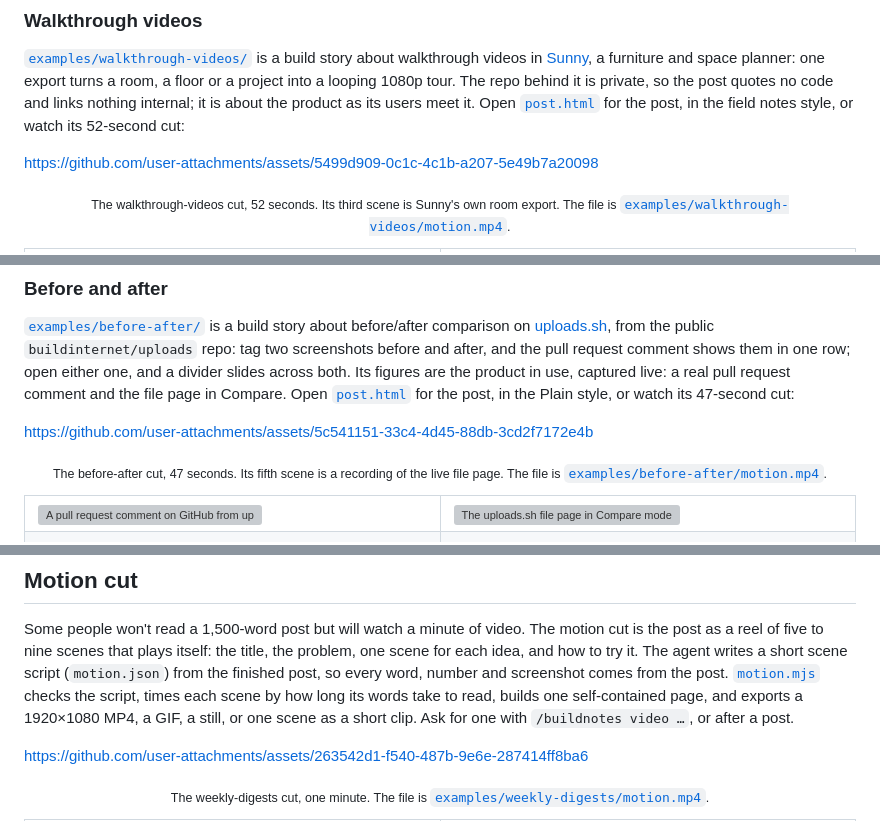
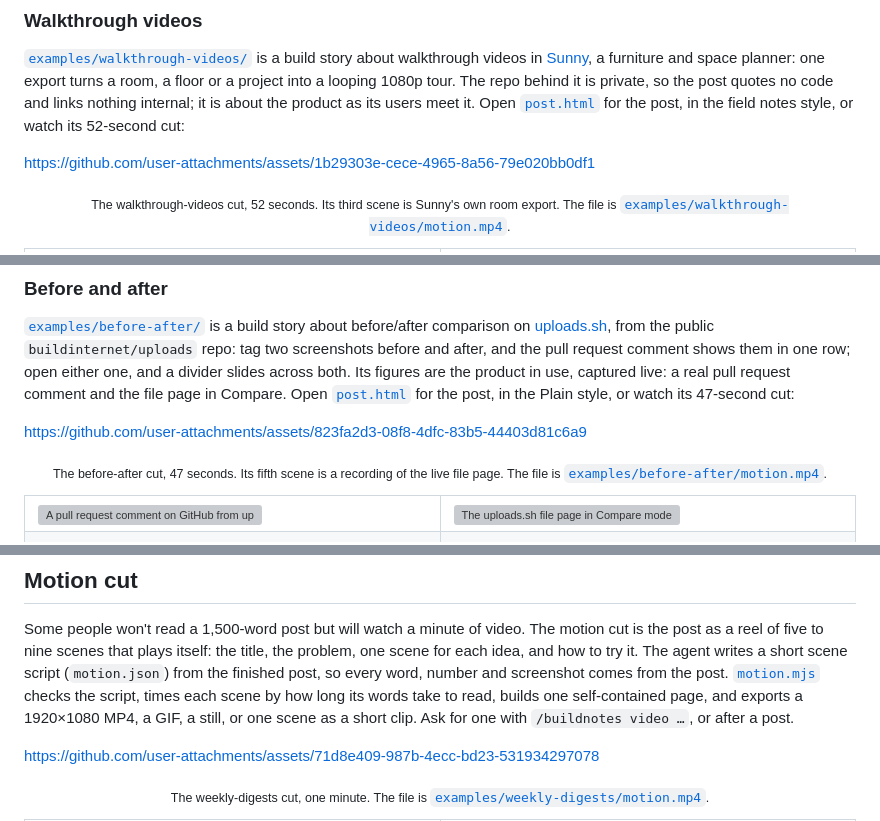
Before and after one commit to buildinternet/buildnotes, a Markdown page: README.md, 3 parts joined by grey strips. Rendered like a GitHub page; grey boxes are pictures that could not be loaded.

Commit message:
docs(readme): point the three motion cuts at the re-exported attachments

```diff
--- a/README.md
+++ b/README.md
@@ -68,7 +68,7 @@ Three full runs are kept as committed examples. Each folder holds the finished p
 
 [`examples/walkthrough-videos/`](examples/walkthrough-videos) is a build story about walkthrough videos in [Sunny](https://app.sunnysdk.com), a furniture and space planner: one export turns a room, a floor or a project into a looping 1080p tour. The repo behind it is private, so the post quotes no code and links nothing internal; it is about the product as its users meet it. Open [`post.html`](examples/walkthrough-videos/post.html) for the post, in the field notes style, or watch its 52-second cut:
 
-https://github.com/user-attachments/assets/5499d909-0c1c-4c1b-a207-5e49b7a20098
+https://github.com/user-attachments/assets/1b29303e-cece-4965-8a56-79e020bb0df1
 
 <p align="center"><sub>The walkthrough-videos cut, 52 seconds. Its third scene is Sunny's own room export. The file is <a href="examples/walkthrough-videos/motion.mp4"><code>examples/walkthrough-videos/motion.mp4</code></a>.</sub></p>
 
@@ -87,7 +87,7 @@ https://github.com/user-attachments/assets/5499d909-0c1c-4c1b-a207-5e49b7a20098
 
 [`examples/before-after/`](examples/before-after) is a build story about before/after comparison on [uploads.sh](https://uploads.sh), from the public `buildinternet/uploads` repo: tag two screenshots before and after, and the pull request comment shows them in one row; open either one, and a divider slides across both. Its figures are the product in use, captured live: a real pull request comment and the file page in Compare. Open [`post.html`](examples/before-after/post.html) for the post, in the Plain style, or watch its 47-second cut:
 
-https://github.com/user-attachments/assets/5c541151-33c4-4d45-88db-3cd2f7172e4b
+https://github.com/user-attachments/assets/823fa2d3-08f8-4dfc-83b5-44403d81c6a9
 
 <p align="center"><sub>The before-after cut, 47 seconds. Its fifth scene is a recording of the live file page. The file is <a href="examples/before-after/motion.mp4"><code>examples/before-after/motion.mp4</code></a>.</sub></p>
 
@@ -194,7 +194,7 @@ Also: **steps** (a numbered pipeline with a moving highlight) and **bars** (a ba
 
 Some people won't read a 1,500-word post but will watch a minute of video. The motion cut is the post as a reel of five to nine scenes that plays itself: the title, the problem, one scene for each idea, and how to try it. The agent writes a short scene script (`motion.json`) from the finished post, so every word, number and screenshot comes from the post. [`motion.mjs`](skills/buildnotes/scripts/motion.mjs) checks the script, times each scene by how long its words take to read, builds one self-contained page, and exports a 1920×1080 MP4, a GIF, a still, or one scene as a short clip. Ask for one with `/buildnotes video …`, or after a post.
 
-https://github.com/user-attachments/assets/263542d1-f540-487b-9e6e-287414ff8ba6
+https://github.com/user-attachments/assets/71d8e409-987b-4ecc-bd23-531934297078
 
 <p align="center"><sub>The weekly-digests cut, one minute. The file is <a href="examples/weekly-digests/motion.mp4"><code>examples/weekly-digests/motion.mp4</code></a>.</sub></p>
 
```
